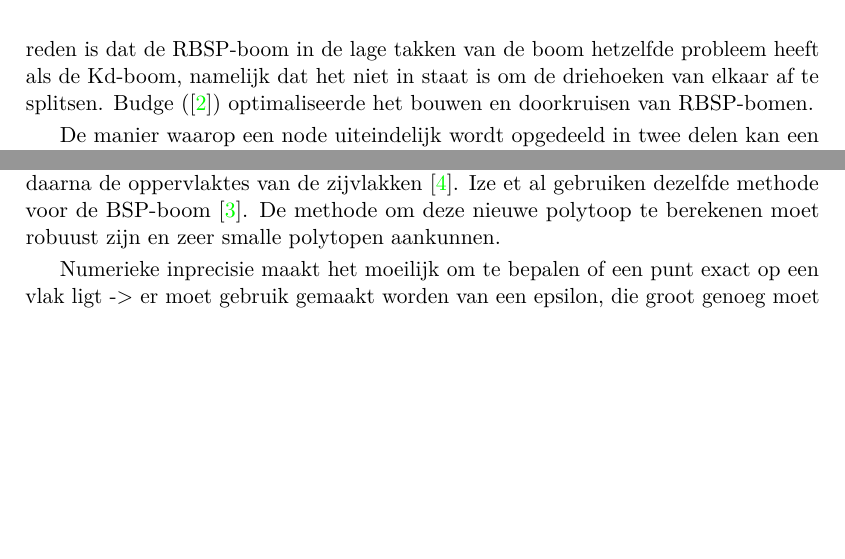
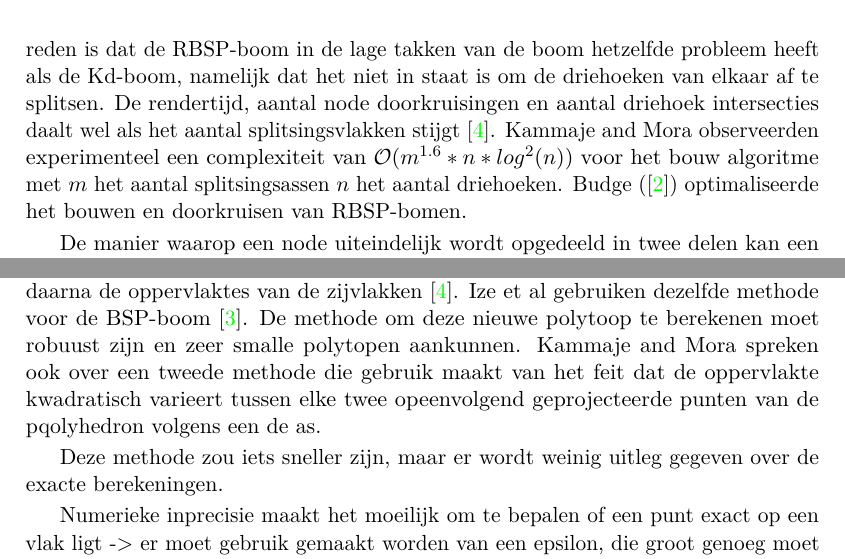
Before and after one commit to jhoobergs/Thesis-Text, a LaTeX document (masterproef.tex, which reads literature.tex): two parts of page 13 of 34, joined at a grey line, cut so that both start at the same text, the shorter picture padded with empty space. The pictures show the PDF file results/masterproef.pdf that the author committed with the source.

Commit message:
Paper RBSP added

```diff
--- a/literature.tex
+++ b/literature.tex
@@ -51,9 +51,11 @@ RBSP-bomen lijken op Kd-bomen omdat ze beiden splitsingsvlakken uit een voorafbe
 Tegelijkertijd lijken ze meer op algemene BSP-bomen omdat de vlakken niet as-gealigneerd moeten zijn en het aantal vlakken niet gelimiteerd is tot drie.
 De RBSP-boom kan de objecten strakker omhullen en dit zorgt voor minder doorkruisstappen en driehoek intersecties dan Kd-bomen.
 De rendertijd van de RBSP-boom van \cite{Kammaje} was groter dan die van de Kd-boom.
-Ize et al zien hiervoor twee mogelijke redenen.
+\authorIze{ }zien hiervoor twee mogelijke redenen.
 De eerste reden is dat het doorkruisen van de RBSP-boom te verschillend is van het doorkruisen van de Kd-boom en te duur blijkt te zijn.
 Een andere mogelijke reden is dat de RBSP-boom in de lage takken van de boom hetzelfde probleem heeft als de Kd-boom, namelijk dat het niet in staat is om de driehoeken van elkaar af te splitsen.
+De rendertijd, aantal node doorkruisingen en aantal driehoek intersecties daalt wel als het aantal splitsingsvlakken stijgt \cite{Kammaje}.
+\authorKammaje{ }observeerden experimenteel een complexiteit van $\symO(m^{1.6}*n*log^2(n))$ voor het bouw algoritme met $m$ het aantal splitsingsassen $n$ het aantal driehoeken.
 Budge (\cite{Budge}) optimaliseerde het bouwen en doorkruisen van RBSP-bomen.
 
 De manier waarop een node uiteindelijk wordt opgedeeld in twee delen kan een grote impact hebben op het aantal doorkruisstappen en driehoek intersecties.
@@ -74,6 +76,9 @@ Voor een Kd-boom is dit triviaal te berekenen maar bij een BSP-boom wordt een no
 \authorKammaje{ }vormen eerst de polytoop door de vorige polytoop te clippen met het splitsingsvlak en sommeren daarna de oppervlaktes van de zijvlakken \cite{Kammaje}.
 \authorIze{ }gebruiken dezelfde methode voor de BSP-boom \cite{Ize}.
 De methode om deze nieuwe polytoop te berekenen moet robuust zijn en zeer smalle polytopen aankunnen.
+\authorKammaje{ }spreken ook over een tweede methode die gebruik maakt van het feit dat de oppervlakte kwadratisch varieert tussen elke twee opeenvolgend geprojecteerde punten van de pqolyhedron volgens een de as.
+
+Deze methode zou iets sneller zijn, maar er wordt weinig uitleg gegeven over de exacte berekeningen.
 
 Numerieke inprecisie maakt het moeilijk om te bepalen of een punt exact op een vlak ligt -> er moet gebruik gemaakt worden van een epsilon, die groot genoeg moet zijn, maar ook niet te groot.\cite{Ize}.
 
```
Also changed, not shown: results/masterproef.pdf, literature.tex (2 more changed lines).
